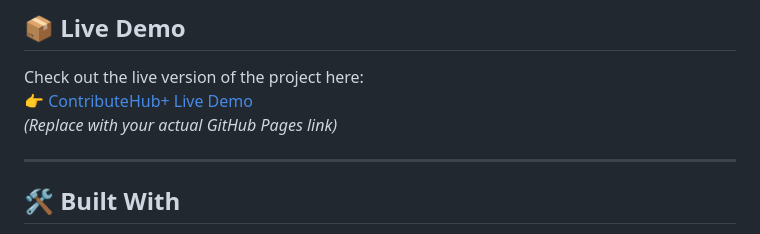
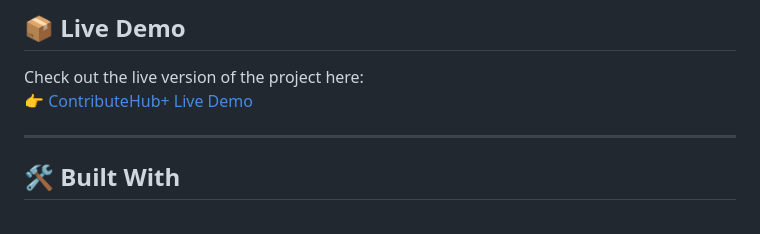
Before and after one commit to eshika30/contributehub, a Markdown page: Readme.md, the part around the change printed below. Rendered like a GitHub page.

```diff
--- a/Readme.md
+++ b/Readme.md
@@ -19,8 +19,8 @@ Discover, bookmark, and summarize beginner-friendly GitHub issues — with AI-po
 ## 📦 Live Demo
 
 Check out the live version of the project here:
-👉 [ContributeHub+ Live Demo](https://yourusername.github.io/contributehub)
-*(Replace with your actual GitHub Pages link)*
+👉 [ContributeHub+ Live Demo]( https://eshika30.github.io/contributehub/)
+
 
 ---
 
```
Also changed, not shown: other parts of Readme.md (+2 -2 lines).
